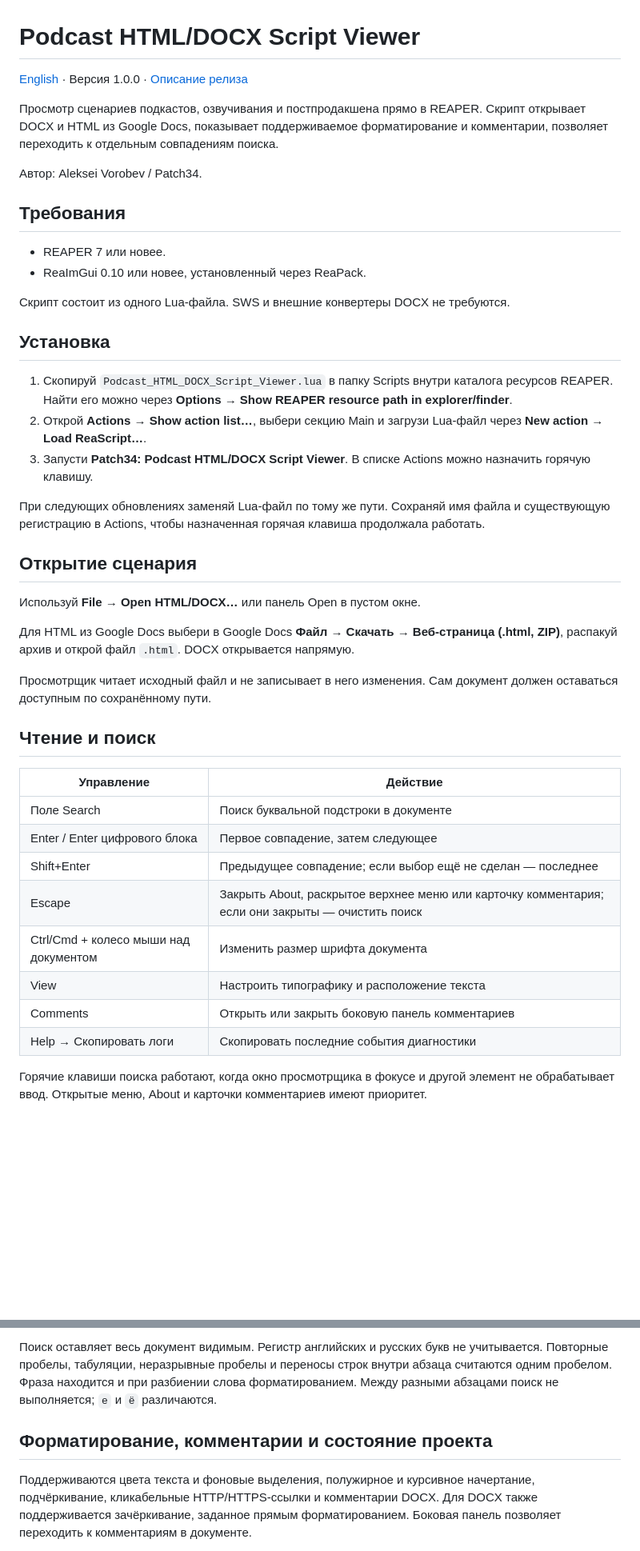
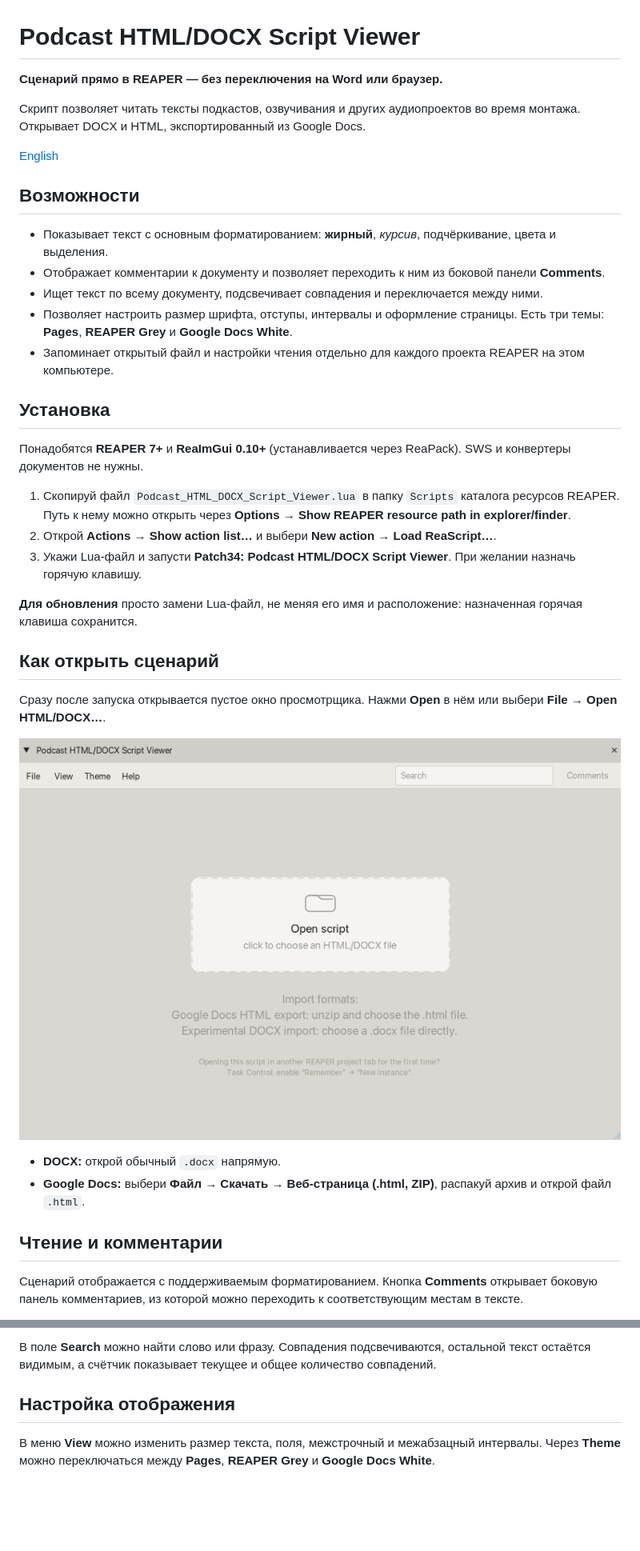
Before and after one commit to patch-34/podcast-html-docx-script-viewer, a Markdown page: README_RU.md, 2 parts joined by grey strips. Shown at 80% size. Rendered like a GitHub page; pictures changed too: docs/images/01-first-launch.png (added); blank space fills up the shorter version.

```diff
--- a/README_RU.md
+++ b/README_RU.md
@@ -1,46 +1,39 @@
 # Podcast HTML/DOCX Script Viewer
 
-[English](README.md) · Версия 1.0.0 · [Описание релиза](RELEASE_NOTES_RU.md)
+**Сценарий прямо в REAPER — без переключения на Word или браузер.**
 
-Просмотр сценариев подкастов, озвучивания и постпродакшена прямо в REAPER. Скрипт открывает DOCX и HTML из Google Docs, показывает поддерживаемое форматирование и комментарии, позволяет переходить к отдельным совпадениям поиска.
+Скрипт позволяет читать тексты подкастов, озвучивания и других аудиопроектов во время монтажа. Открывает DOCX и HTML, экспортированный из Google Docs.
 
-Автор: Aleksei Vorobev / Patch34.
+[English](README.md)
 
-## Требования
+## Возможности
 
-- REAPER 7 или новее.
-- ReaImGui 0.10 или новее, установленный через ReaPack.
-
-Скрипт состоит из одного Lua-файла. SWS и внешние конвертеры DOCX не требуются.
+- Показывает текст с основным форматированием: **жирный**, *курсив*, подчёркивание, цвета и выделения.
+- Отображает комментарии к документу и позволяет переходить к ним из боковой панели **Comments**.
+- Ищет текст по всему документу, подсвечивает совпадения и переключается между ними.
+- Позволяет настроить размер шрифта, отступы, интервалы и оформление страницы. Есть три темы: **Pages**, **REAPER Grey** и **Google Docs White**.
+- Запоминает открытый файл и настройки чтения отдельно для каждого проекта REAPER на этом компьютере.
 
 ## Установка
 
-1. Скопируй `Podcast_HTML_DOCX_Script_Viewer.lua` в папку Scripts внутри каталога ресурсов REAPER. Найти его можно через **Options → Show REAPER resource path in explorer/finder**.
-2. Открой **Actions → Show action list…**, выбери секцию Main и загрузи Lua-файл через **New action → Load ReaScript…**.
-3. Запусти **Patch34: Podcast HTML/DOCX Script Viewer**. В списке Actions можно назначить горячую клавишу.
+Понадобятся **REAPER 7+** и **ReaImGui 0.10+** (устанавливается через ReaPack). SWS и конвертеры документов не нужны.
 
-При следующих обновлениях заменяй Lua-файл по тому же пути. Сохраняй имя файла и существующую регистрацию в Actions, чтобы назначенная горячая клавиша продолжала работать.
+1. Скопируй файл `Podcast_HTML_DOCX_Script_Viewer.lua` в папку `Scripts` каталога ресурсов REAPER. Путь к нему можно открыть через **Options → Show REAPER resource path in explorer/finder**.
+2. Открой **Actions → Show action list…** и выбери **New action → Load ReaScript…**.
+3. Укажи Lua-файл и запусти **Patch34: Podcast HTML/DOCX Script Viewer**. При желании назначь горячую клавишу.
 
-## Открытие сценария
+**Для обновления** просто замени Lua-файл, не меняя его имя и расположение: назначенная горячая клавиша сохранится.
 
-Используй **File → Open HTML/DOCX…** или панель Open в пустом окне.
+## Как открыть сценарий
 
-Для HTML из Google Docs выбери в Google Docs **Файл → Скачать → Веб-страница (.html, ZIP)**, распакуй архив и открой файл `.html`. DOCX открывается напрямую.
+Сразу после запуска открывается пустое окно просмотрщика. Нажми **Open** в нём или выбери **File → Open HTML/DOCX…**.
 
-Просмотрщик читает исходный файл и не записывает в него изменения. Сам документ должен оставаться доступным по сохранённому пути.
+![Окно просмотрщика сразу после запуска](docs/images/01-first-launch.png)
 
-## Чтение и поиск
+- **DOCX:** открой обычный `.docx` напрямую.
+- **Google Docs:** выбери **Файл → Скачать → Веб-страница (.html, ZIP)**, распакуй архив и открой файл `.html`.
 
-| Управление | Действие |
-|---|---|
-| Поле Search | Поиск буквальной подстроки в документе |
-| Enter / Enter цифрового блока | Первое совпадение, затем следующее |
-| Shift+Enter | Предыдущее совпадение; если выбор ещё не сделан — последнее |
-| Escape | Закрыть About, раскрытое верхнее меню или карточку комментария; если они закрыты — очистить поиск |
-| Ctrl/Cmd + колесо мыши над документом | Изменить размер шрифта документа |
-| View | Настроить типографику и расположение текста |
-| Comments | Открыть или закрыть боковую панель комментариев |
-| Help → Скопировать логи | Скопировать последние события диагностики |
+## Чтение и комментарии
 
-Горячие клавиши поиска работают, когда окно просмотрщика в фокусе и другой элемент не обрабатывает ввод. Открытые меню, About и карточки комментариев имеют приоритет.
+Сценарий отображается с поддерживаемым форматированием. Кнопка **Comments** открывает боковую панель комментариев, из которой можно переходить к соответствующим местам в тексте.
 
@@ -48,7 +41,7 @@
 
-Поиск оставляет весь документ видимым. Регистр английских и русских букв не учитывается. Повторные пробелы, табуляции, неразрывные пробелы и переносы строк внутри абзаца считаются одним пробелом. Фраза находится и при разбиении слова форматированием. Между разными абзацами поиск не выполняется; `е` и `ё` различаются.
+В поле **Search** можно найти слово или фразу. Совпадения подсвечиваются, остальной текст остаётся видимым, а счётчик показывает текущее и общее количество совпадений.
 
-## Форматирование, комментарии и состояние проекта
+## Настройка отображения
 
-Поддерживаются цвета текста и фоновые выделения, полужирное и курсивное начертание, подчёркивание, кликабельные HTTP/HTTPS-ссылки и комментарии DOCX. Для DOCX также поддерживается зачёркивание, заданное прямым форматированием. Боковая панель позволяет переходить к комментариям в документе.
+В меню **View** можно изменить размер текста, поля, межстрочный и межабзацный интервалы. Через **Theme** можно переключаться между **Pages**, **REAPER Grey** и **Google Docs White**.
 
```
Also changed, not shown: other parts of README_RU.md (+17 -14 lines), README.md (+41 -45 lines), docs/images/02-script-comments.png.png (added), docs/images/03-view-settings.png.png (added).
